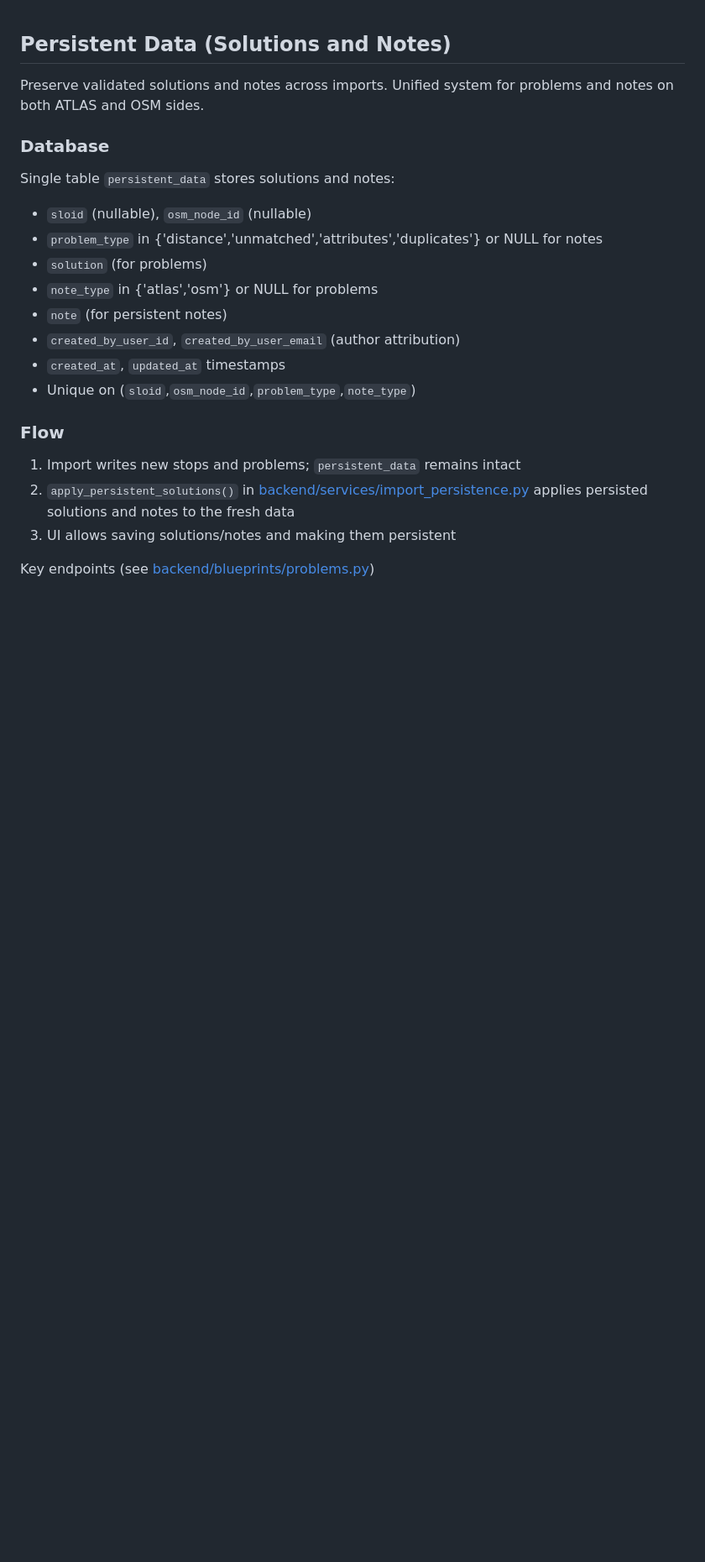
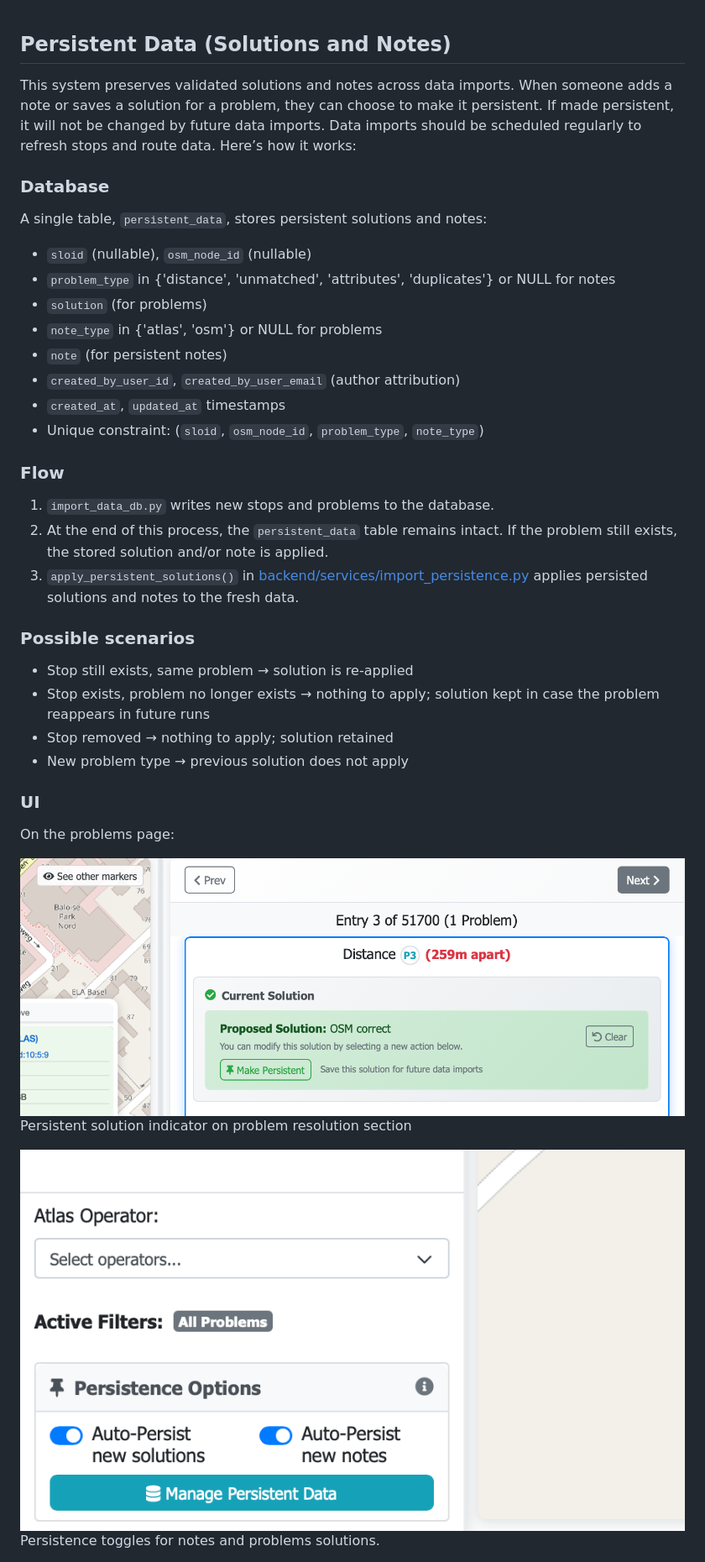
Before and after one commit to openTdataCH/stop_sync_osm_atlas, a Markdown page: documentation/PERSISTENT_DATA.md, the part around one of its changes. Shown at 84% size. Rendered like a GitHub page; pictures changed too: documentation/images/PersistentSolutionProblemsPage.png (added), documentation/images/TogglesPersistentData.png (added); blank space fills up the shorter version.

Commit message:
persistence data doc

```diff
--- a/documentation/PERSISTENT_DATA.md
+++ b/documentation/PERSISTENT_DATA.md
@@ -1,23 +1,42 @@
 ## Persistent Data (Solutions and Notes)
 
-Preserve validated solutions and notes across imports. Unified system for problems and notes on both ATLAS and OSM sides.
+This system preserves validated solutions and notes across data imports. When someone adds a note or saves a solution for a problem, they can choose to make it persistent. If made persistent, it will not be changed by future data imports. Data imports should be scheduled regularly to refresh stops and route data. Here’s how it works:
 
 ### Database
 
-Single table `persistent_data` stores solutions and notes:
+A single table, `persistent_data`, stores persistent solutions and notes:
 - `sloid` (nullable), `osm_node_id` (nullable)
-- `problem_type` in {'distance','unmatched','attributes','duplicates'} or NULL for notes
+- `problem_type` in {'distance', 'unmatched', 'attributes', 'duplicates'} or NULL for notes
 - `solution` (for problems)
-- `note_type` in {'atlas','osm'} or NULL for problems
+- `note_type` in {'atlas', 'osm'} or NULL for problems
 - `note` (for persistent notes)
 - `created_by_user_id`, `created_by_user_email` (author attribution)
 - `created_at`, `updated_at` timestamps
-- Unique on (`sloid`,`osm_node_id`,`problem_type`,`note_type`)
+- Unique constraint: (`sloid`, `osm_node_id`, `problem_type`, `note_type`)
 
 ### Flow
 
-1) Import writes new stops and problems; `persistent_data` remains intact
-2) `apply_persistent_solutions()` in [backend/services/import_persistence.py](../backend/services/import_persistence.py) applies persisted solutions and notes to the fresh data
-3) UI allows saving solutions/notes and making them persistent
+1) `import_data_db.py` writes new stops and problems to the database.
+2) At the end of this process, the `persistent_data` table remains intact. If the problem still exists, the stored solution and/or note is applied.
+3) `apply_persistent_solutions()` in [backend/services/import_persistence.py](../backend/services/import_persistence.py) applies persisted solutions and notes to the fresh data.
 
-Key endpoints (see [backend/blueprints/problems.py](../backend/blueprints/problems.py))
+### Possible scenarios
+
+- Stop still exists, same problem → solution is re‑applied
+- Stop exists, problem no longer exists → nothing to apply; solution kept in case the problem reappears in future runs
+- Stop removed → nothing to apply; solution retained
+- New problem type → previous solution does not apply
+
+### UI
+On the problems page:
+<div style="display: flex; gap: 20px; margin: 2rem 0;">
+    <div style="flex: 1;">
+        <img src="images/PersistentSolutionProblemsPage.png" alt="Persistent solutions on problems page" style="max-width: 100%; border: 1px solid #ddd;">
+        <p>Persistent solution indicator on problem resolution section</p>
+    </div>
+    <div style="flex: 1;">
+        <img src="images/TogglesPersistentData.png" alt="Persistent data toggles" style="max-width: 100%; border: 1px solid #ddd;">
+        <p>Persistence toggles for notes and problems solutions. </p>
+    </div>
+</div>
+
```
Also changed, not shown: other parts of documentation/PERSISTENT_DATA.md (+15 -16 lines), documentation/images/PersistentDataPage.png (added), 4 other files.
